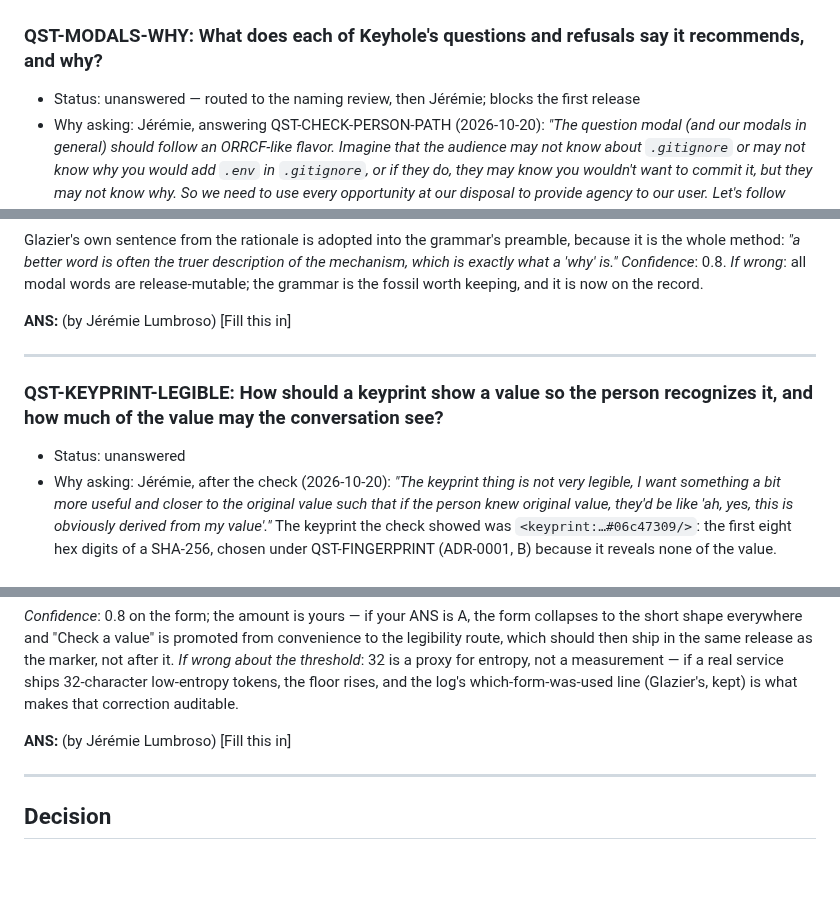
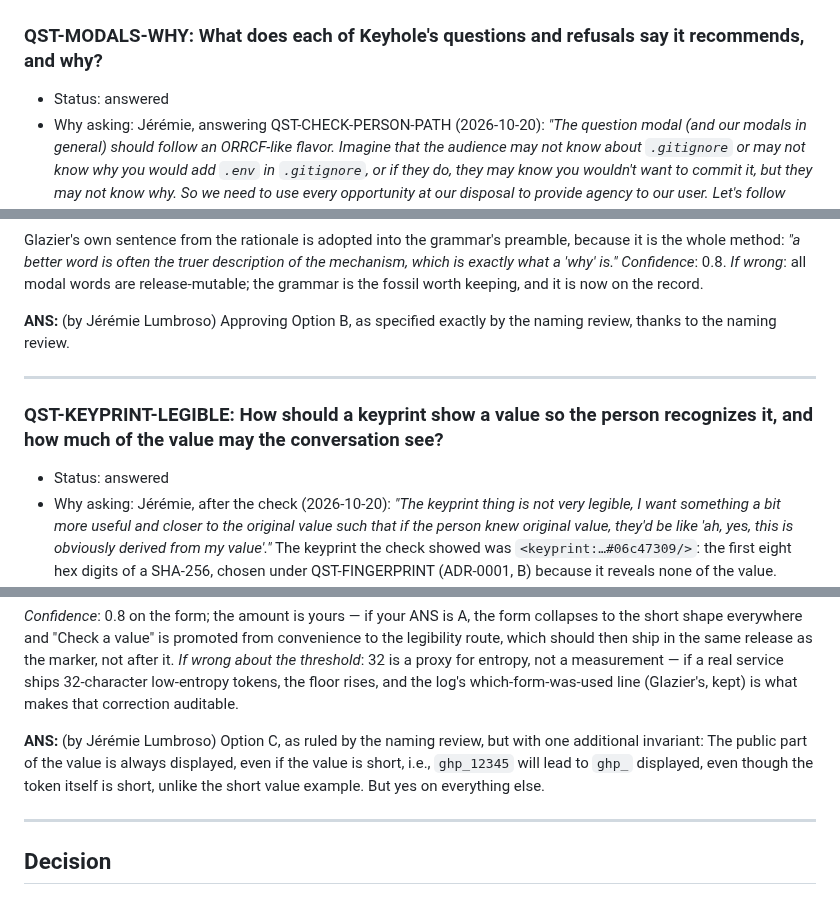
Before and after one commit to jlumbroso/keyhole, a Markdown page: docs/adr/0002-the-persons-path-setting-a-secret-in-env.md, 3 parts joined by grey strips. Rendered like a GitHub page; blank space fills up the shorter version.

```diff
--- a/docs/adr/0002-the-persons-path-setting-a-secret-in-env.md
+++ b/docs/adr/0002-the-persons-path-setting-a-secret-in-env.md
@@ -147,7 +147,7 @@ Screenshots:
 ---
 
 ### QST-MODALS-WHY: What does each of Keyhole's questions and refusals say it recommends, and why?
-- Status: unanswered — routed to the naming review, then Jérémie; blocks the first release
+- Status: answered
 - Why asking: Jérémie, answering QST-CHECK-PERSON-PATH (2026-10-20): *"The question modal (and our modals in general) should follow an ORRCF-like flavor. Imagine that the audience may not know about `.gitignore` or may not know why you would add `.env` in `.gitignore`, or if they do, they may know you wouldn't want to commit it, but they may not know why. So we need to use every opportunity at our disposal to provide agency to our user. Let's follow moral contractualism. So here, the message should, (a) say what is recommended, and (b) why."* That is decided; what is open is the words. A VS Code modal shows a bold **message** and a plainer **detail** under it, so the drafts put the recommendation in the message and the why in the detail. Drafts, by Glazier, for the review to rule line by line (`{folder}` is the folder's name, `{NAME}` the variable's):
   1. **Not ignored** (a question; buttons **Add to .gitignore**, **Cancel**). Now: "{folder}/.env is not ignored by git, so a "git add ." would put your secrets in the next commit. Add it to .gitignore?" Draft message: "Add .env to .gitignore first (recommended)". Draft detail: "Git does not ignore {folder}/.env yet, so a "git add ." would copy your secrets into the next commit. A commit keeps them in the project's history, where anyone who can read the repository, or any copy of it, can find them, even after the file is deleted. Keyhole adds one line to .gitignore, checks with git again, and writes nothing until .env is ignored."
   2. **Tracked** (a refusal). Now: "Keyhole did not write {folder}/.env: git tracks it, so a secret written there would go into the next commit. Stop tracking it first (git rm --cached .env), then add it to .gitignore." Draft message: "Keyhole did not write {folder}/.env: git tracks it. Recommended: stop tracking it, then ignore it." Draft detail: "Anything written to a tracked file goes into the next commit and stays in the history. "git rm --cached .env" stops tracking the file without deleting it; then add .env to .gitignore. If .env was ever committed with a real secret in it, that secret is still in the history: replace it at its service."
@@ -178,12 +178,12 @@ The grammar (the founder's contractualism made a template): **message = the reco
 Glazier's own sentence from the rationale is adopted into the grammar's preamble, because it is the whole method: *"a better word is often the truer description of the mechanism, which is exactly what a 'why' is."* *Confidence*: 0.8. *If wrong*: all modal words are release-mutable; the grammar is the fossil worth keeping, and it is now on the record.
 
 **ANS:** (by Jérémie Lumbroso)
-[Fill this in]   <!-- literal placeholder — parser-significant, do not paraphrase -->
+Approving Option B, as specified exactly by the naming review, thanks to the naming review.
 
 ---
 
 ### QST-KEYPRINT-LEGIBLE: How should a keyprint show a value so the person recognizes it, and how much of the value may the conversation see?
-- Status: unanswered
+- Status: answered
 - Why asking: Jérémie, after the check (2026-10-20): *"The keyprint thing is not very legible, I want something a bit more useful and closer to the original value such that if the person knew original value, they'd be like 'ah, yes, this is obviously derived from my value'."* The keyprint the check showed was `<keyprint:…#06c47309/>`: the first eight hex digits of a SHA-256, chosen under QST-FINGERPRINT (ADR-0001, B) because it reveals none of the value. Anything a person can recognize *by eye* is made of the value's own characters, and the log is what a model reads, so this is a question about the first law, not only about words: how many characters of a secret may enter the conversation. What the services do: many dashboards show a key as its prefix and last four characters (`sk-…3f9c`), and the card industry's rules let receipts print a card's last four digits; both treat the last four of a long value as not secret. For a 40-character random token, four characters leave about 216 of its 240 bits unknown; for a 12-character password, they are a third of it.
 - Need: pick a letter (or override — any shape answers)
 
@@ -212,7 +212,7 @@ Keeping the hash in *both* shapes buys the invariant that makes two shapes one c
 *Confidence*: 0.8 on the form; the amount is yours — if your ANS is A, the form collapses to the short shape everywhere and "Check a value" is promoted from convenience to the legibility route, which should then ship in the same release as the marker, not after it. *If wrong about the threshold*: 32 is a proxy for entropy, not a measurement — if a real service ships 32-character low-entropy tokens, the floor rises, and the log's which-form-was-used line (Glazier's, kept) is what makes that correction auditable.
 
 **ANS:** (by Jérémie Lumbroso)
-[Fill this in]   <!-- literal placeholder — parser-significant, do not paraphrase -->
+Option C, as ruled by the naming review, but with one additional invariant: The public part of the value is always displayed, even if the value is short, i.e., `ghp_12345` will lead to `ghp_` displayed, even though the token itself is short, unlike the short value example. But yes on everything else.
 
 ---
 
```
Also changed, not shown: docs/adr/0003-accessible-entry-showing-the-value-conformance-and-a-tab-for-many-secrets.md (+6 -6 lines).
